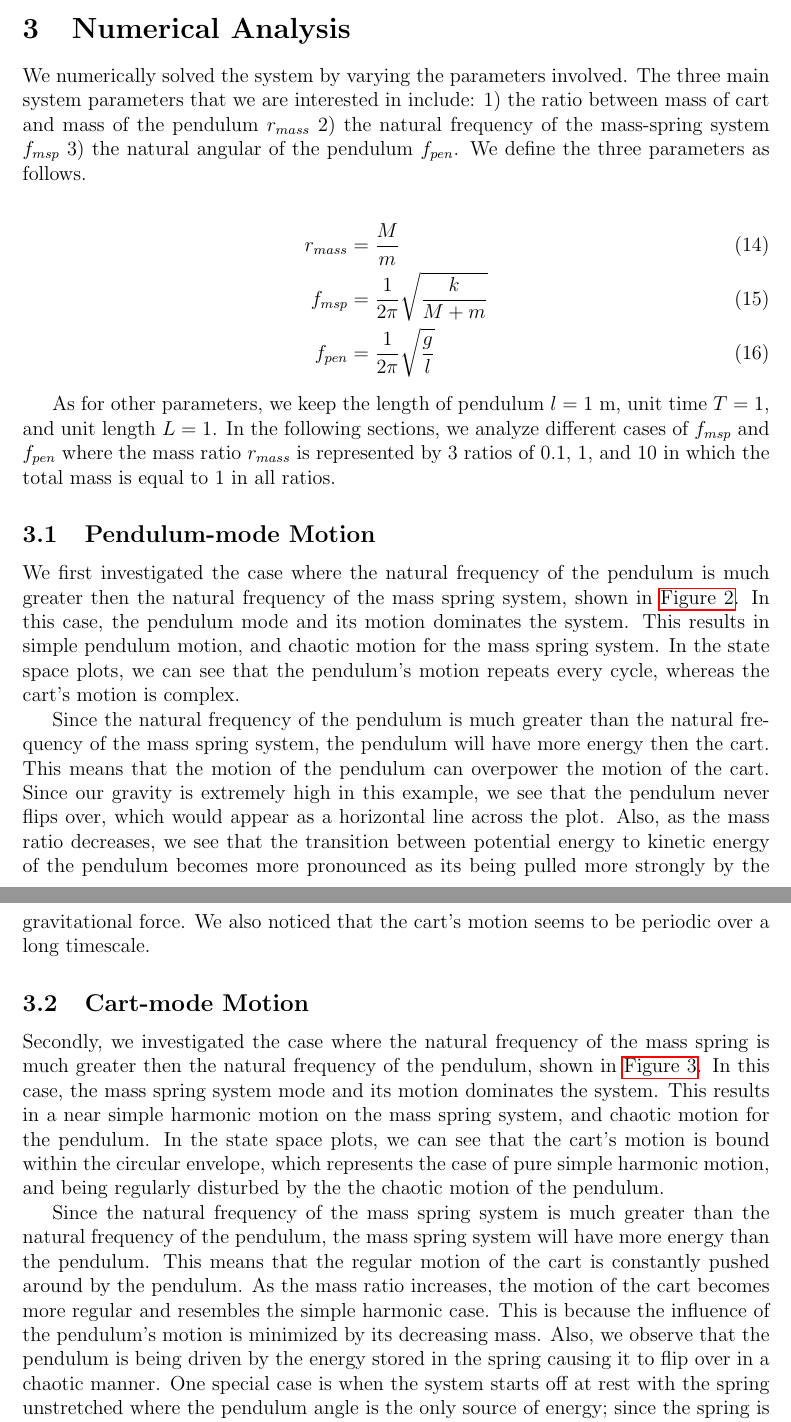
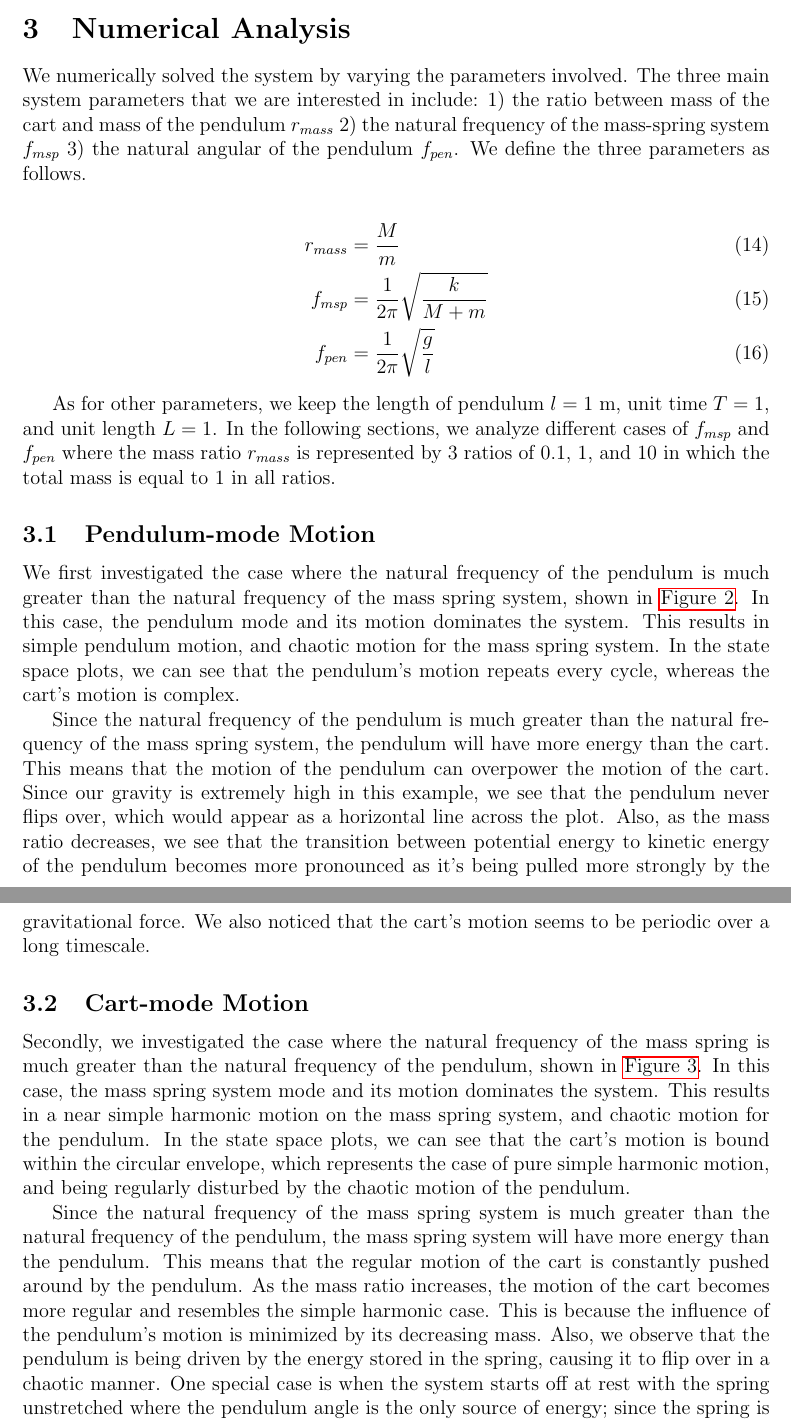
Before and after one commit to NextZtepS/SpringedCart_and_Pendulum, a LaTeX document (report.tex): two parts of pages 3 and 4 of 8, joined at a grey line, cut so that both start at the same text. Compiled offline with pdfLaTeX.

```diff
--- a/report.tex
+++ b/report.tex
@@ -83,7 +83,7 @@
 
 \section{Numerical Analysis}
 
-We numerically solved the system by varying the parameters involved. The three main system parameters that we are interested in include: 1) the ratio between mass of cart and mass of the pendulum $r_{mass}$ 2) the natural frequency of the mass-spring system $f_{msp}$ 3) the natural angular of the pendulum $f_{pen}$. We define the three parameters as follows.
+We numerically solved the system by varying the parameters involved. The three main system parameters that we are interested in include: 1) the ratio between mass of the cart and mass of the pendulum $r_{mass}$ 2) the natural frequency of the mass-spring system $f_{msp}$ 3) the natural angular of the pendulum $f_{pen}$. We define the three parameters as follows.
 
 \begin{align}
     r_{mass} &= \frac{M}{m} \\
@@ -95,9 +95,9 @@
 
 \subsection{Pendulum-mode Motion}
 
-We first investigated the case where the natural frequency of the pendulum is much greater then the natural frequency of the mass spring system, shown in \autoref{fig:pendulum-mode}. In this case, the pendulum mode and its motion dominates the system. This results in simple pendulum motion, and chaotic motion for the mass spring system. In the state space plots, we can see that the pendulum's motion repeats every cycle, whereas the cart's motion is complex.
+We first investigated the case where the natural frequency of the pendulum is much greater than the natural frequency of the mass spring system, shown in \autoref{fig:pendulum-mode}. In this case, the pendulum mode and its motion dominates the system. This results in simple pendulum motion, and chaotic motion for the mass spring system. In the state space plots, we can see that the pendulum's motion repeats every cycle, whereas the cart's motion is complex.
 
-Since the natural frequency of the pendulum is much greater than the natural frequency of the mass spring system, the pendulum will have more energy then the cart. This means that the motion of the pendulum can overpower the motion of the cart. Since our gravity is extremely high in this example, we see that the pendulum never flips over, which would appear as a horizontal line across the plot. Also, as the mass ratio decreases, we see that the transition between potential energy to kinetic energy of the pendulum becomes more pronounced as its being pulled more strongly by the gravitational force. We also noticed that the cart's motion seems to be periodic over a long timescale.
+Since the natural frequency of the pendulum is much greater than the natural frequency of the mass spring system, the pendulum will have more energy than the cart. This means that the motion of the pendulum can overpower the motion of the cart. Since our gravity is extremely high in this example, we see that the pendulum never flips over, which would appear as a horizontal line across the plot. Also, as the mass ratio decreases, we see that the transition between potential energy to kinetic energy of the pendulum becomes more pronounced as it's being pulled more strongly by the gravitational force. We also noticed that the cart's motion seems to be periodic over a long timescale.
 
 \begin{figure}
     \centering
@@ -110,9 +110,9 @@
 
 \subsection{Cart-mode Motion}
 
-Secondly, we investigated the case where the natural frequency of the mass spring is much greater then the natural frequency of the pendulum, shown in \autoref{fig:cart-mode}. In this case, the mass spring system mode and its motion dominates the system. This results in a near simple harmonic motion on the mass spring system, and chaotic motion for the pendulum. In the state space plots, we can see that the cart's motion is bound within the circular envelope, which represents the case of pure simple harmonic motion, and being regularly disturbed by the the chaotic motion of the pendulum.
+Secondly, we investigated the case where the natural frequency of the mass spring is much greater than the natural frequency of the pendulum, shown in \autoref{fig:cart-mode}. In this case, the mass spring system mode and its motion dominates the system. This results in a near simple harmonic motion on the mass spring system, and chaotic motion for the pendulum. In the state space plots, we can see that the cart's motion is bound within the circular envelope, which represents the case of pure simple harmonic motion, and being regularly disturbed by the chaotic motion of the pendulum.
 
-Since the natural frequency of the mass spring system is much greater than the natural frequency of the pendulum, the mass spring system will have more energy than the pendulum. This means that the regular motion of the cart is constantly pushed around by the pendulum. As the mass ratio increases, the motion of the cart becomes more regular and resembles the simple harmonic case. This is because the influence of the pendulum's motion is minimized by its decreasing mass. Also, we observe that the pendulum is being driven by the energy stored in the spring causing it to flip over in a chaotic manner. One special case is when the system starts off at rest with the spring unstretched where the pendulum angle is the only source of energy; since the spring is very stiff, the cart's motion is minimized and the overall motion simplifies to a simple pendulum instead.
+Since the natural frequency of the mass spring system is much greater than the natural frequency of the pendulum, the mass spring system will have more energy than the pendulum. This means that the regular motion of the cart is constantly pushed around by the pendulum. As the mass ratio increases, the motion of the cart becomes more regular and resembles the simple harmonic case. This is because the influence of the pendulum's motion is minimized by its decreasing mass. Also, we observe that the pendulum is being driven by the energy stored in the spring, causing it to flip over in a chaotic manner. One special case is when the system starts off at rest with the spring unstretched where the pendulum angle is the only source of energy; since the spring is very stiff, the cart's motion is minimized and the overall motion simplifies to a simple pendulum instead.
 
 \begin{figure}
     \centering
```
Also changed, not shown: README.md (added), report.tex (8 more changed lines).
